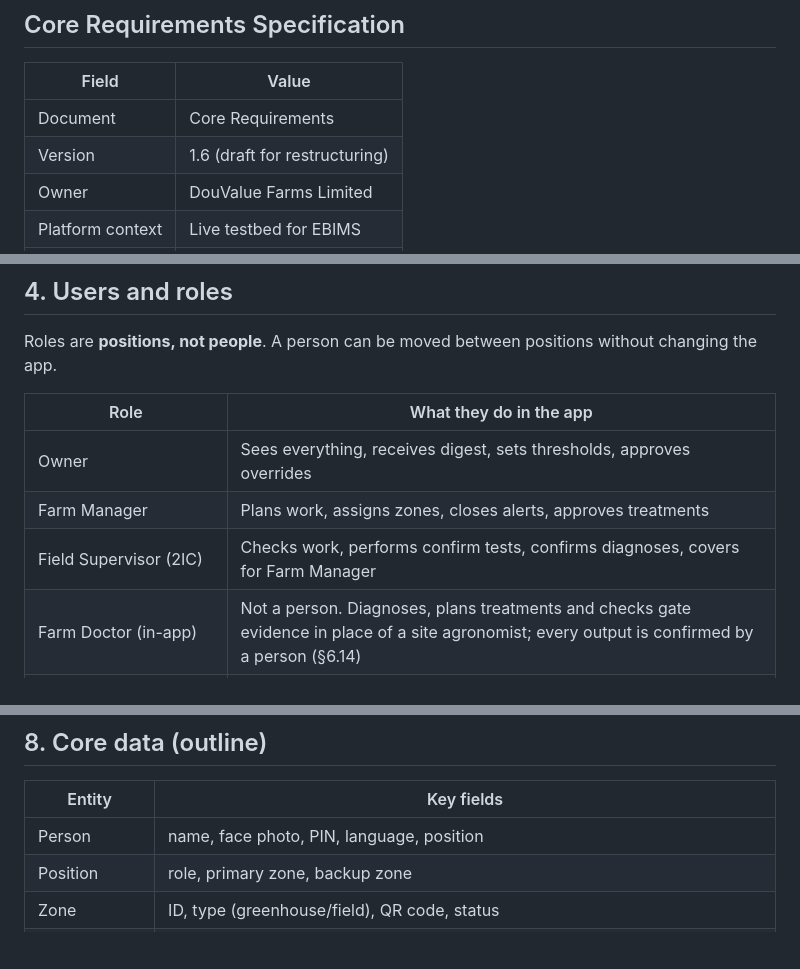
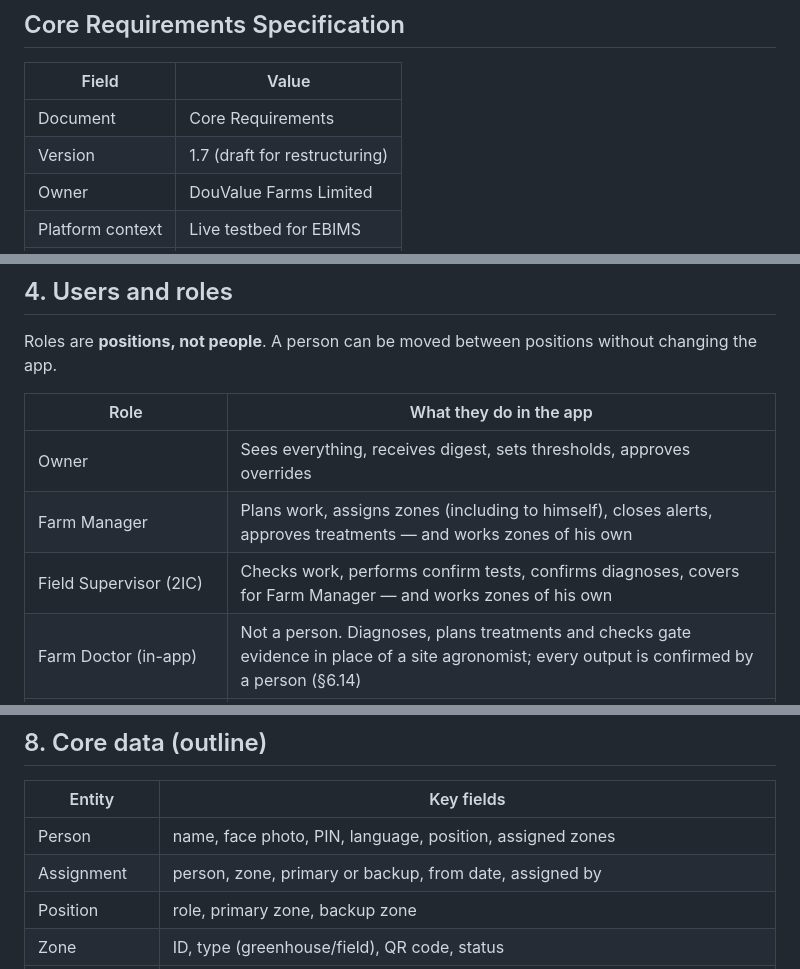
Before and after one commit to samebimo10-cpu/DouValue-Farms, a Markdown page: docs/requirements.md, 3 parts joined by grey strips. Drawn GitHub-style; blank space fills up the shorter version.

```diff
--- a/docs/requirements.md
+++ b/docs/requirements.md
@@ -4,7 +4,7 @@
 | Field | Value |
 |---|---|
 | Document | Core Requirements |
-| Version | 1.6 (draft for restructuring) |
+| Version | 1.7 (draft for restructuring) |
 | Owner | DouValue Farms Limited |
 | Platform context | Live testbed for EBIMS |
 | Status | Draft |
@@ -54,8 +54,8 @@ Roles are **positions, not people**. A person can be moved between positions wit
 | Role | What they do in the app |
 |---|---|
 | Owner | Sees everything, receives digest, sets thresholds, approves overrides |
-| Farm Manager | Plans work, assigns zones, closes alerts, approves treatments |
-| Field Supervisor (2IC) | Checks work, performs confirm tests, confirms diagnoses, covers for Farm Manager |
+| Farm Manager | Plans work, assigns zones (including to himself), closes alerts, approves treatments — and works zones of his own |
+| Field Supervisor (2IC) | Checks work, performs confirm tests, confirms diagnoses, covers for Farm Manager — and works zones of his own |
 | Farm Doctor (in-app) | Not a person. Diagnoses, plans treatments and checks gate evidence in place of a site agronomist; every output is confirmed by a person (§6.14) |
 | Greenhouse Hand (×4, rising to more) | Does tasks in one primary zone and one backup zone |
 
@@ -293,7 +319,8 @@ The farm starts using the app with cycles already running. This section says how
 
 | Entity | Key fields |
 |---|---|
-| Person | name, face photo, PIN, language, position |
+| Person | name, face photo, PIN, language, position, assigned zones |
+| Assignment | person, zone, primary or backup, from date, assigned by |
 | Position | role, primary zone, backup zone |
 | Zone | ID, type (greenhouse/field), QR code, status |
 | Crop cycle | zone, crop, variety, planting date, harvest window |
```
Also changed, not shown: other parts of docs/requirements.md (+28 -1 lines), docs/knowledge-layer.md (added, +192 -0 lines).
